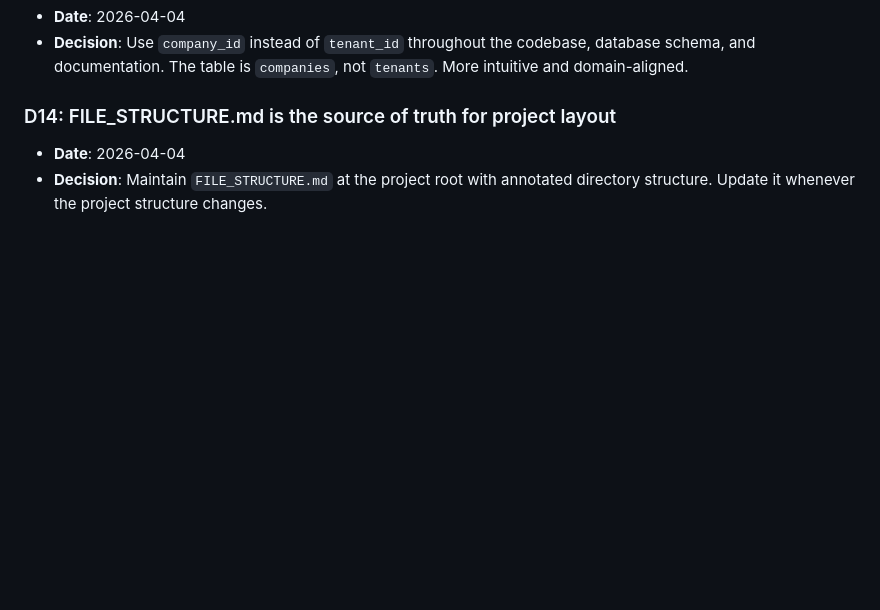
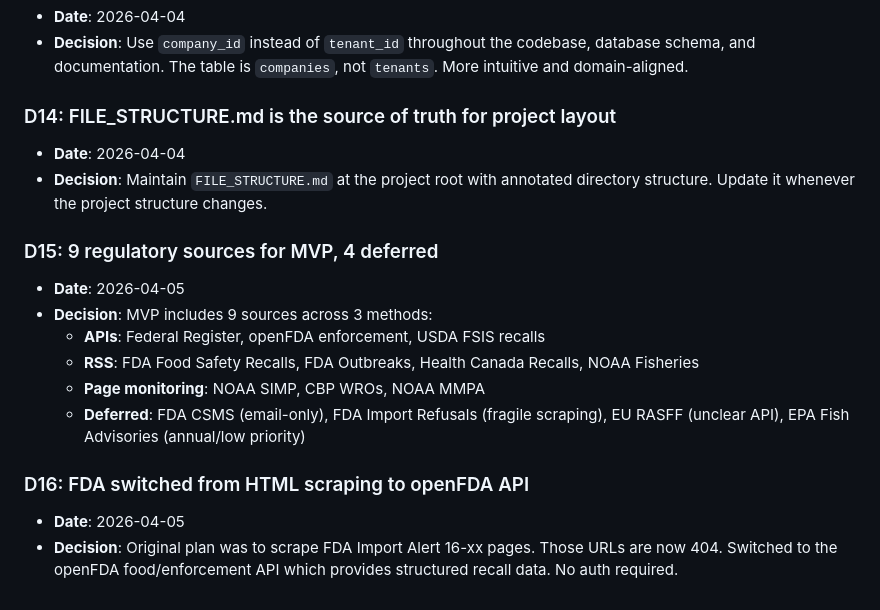
Before and after one commit to ernkerr/radar, a Markdown page: DECISIONS.md, the part around the change. GitHub-like rendering; blank space fills up the shorter version.

```diff
--- a/DECISIONS.md
+++ b/DECISIONS.md
@@ -65,3 +65,15 @@ Decisions made during planning and development. Check this before executing on a
 ### D14: FILE_STRUCTURE.md is the source of truth for project layout
 - **Date**: 2026-04-04
 - **Decision**: Maintain `FILE_STRUCTURE.md` at the project root with annotated directory structure. Update it whenever the project structure changes.
+
+### D15: 9 regulatory sources for MVP, 4 deferred
+- **Date**: 2026-04-05
+- **Decision**: MVP includes 9 sources across 3 methods:
+  - **APIs**: Federal Register, openFDA enforcement, USDA FSIS recalls
+  - **RSS**: FDA Food Safety Recalls, FDA Outbreaks, Health Canada Recalls, NOAA Fisheries
+  - **Page monitoring**: NOAA SIMP, CBP WROs, NOAA MMPA
+  - **Deferred**: FDA CSMS (email-only), FDA Import Refusals (fragile scraping), EU RASFF (unclear API), EPA Fish Advisories (annual/low priority)
+
+### D16: FDA switched from HTML scraping to openFDA API
+- **Date**: 2026-04-05
+- **Decision**: Original plan was to scrape FDA Import Alert 16-xx pages. Those URLs are now 404. Switched to the openFDA food/enforcement API which provides structured recall data. No auth required.
```
Also changed, not shown: PLAN.md (+41 -5 lines).
